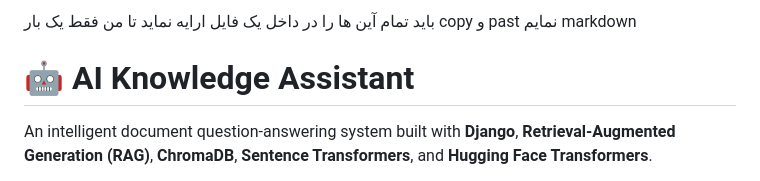
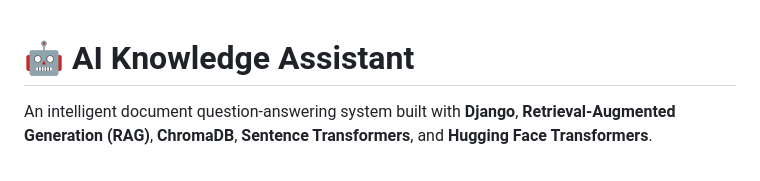
Before and after one commit to fazilstackdev/AI-Knowledge-Assistant, a Markdown page: README.md, the part around the change. Drawn GitHub-style.

Commit message:
Update README.md - improved styling

```diff
--- a/README.md
+++ b/README.md
@@ -1,5 +1,3 @@
-باید تمام آین ها را در داخل یک فایل ارایه نماید تا من فقط یک بار   copy و past نمایم
-markdown
 # 🤖 AI Knowledge Assistant
 
 An intelligent document question-answering system built with **Django**, **Retrieval-Augmented Generation (RAG)**, **ChromaDB**, **Sentence Transformers**, and **Hugging Face Transformers**.
```
